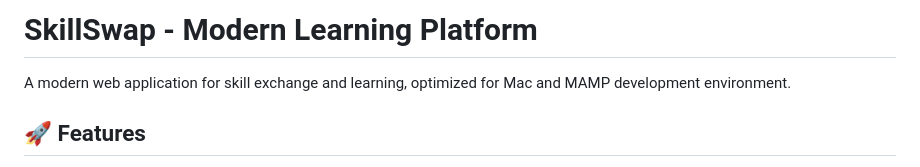
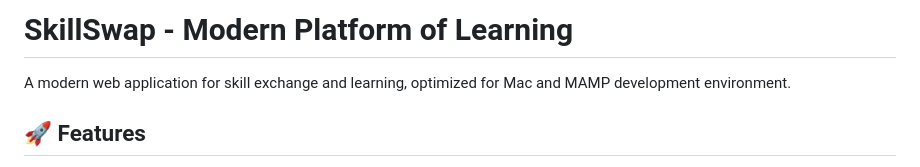
Before and after one commit to Panth0102/PW-V_G01, a Markdown page: README.md, the part around the change. Rendered like a GitHub page.

Commit message:
Fix Code and Readme

```diff
--- a/README.md
+++ b/README.md
@@ -1,4 +1,4 @@
-# SkillSwap - Modern Learning Platform
+# SkillSwap - Modern Platform of Learning
 
 A modern web application for skill exchange and learning, optimized for Mac and MAMP development environment.
 
```
